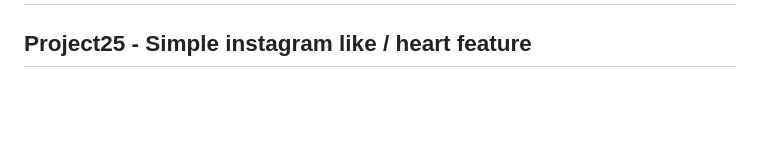
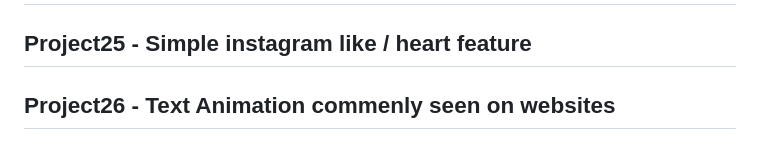
Before and after one commit to TechnoDiktator/50-Days-50-Frontend-Projects, a Markdown page: README.md, the part around the change. Drawn GitHub-style; blank space fills up the shorter version.

```diff
--- a/README.md
+++ b/README.md
@@ -51,3 +51,5 @@ I Made 50 small frontend projects in 50 days using HTML , CSS . JavaScript
 # Project24 - A really cool project. A component that uses Axios to fetch githob profile data from gitHub   API    https://api.github.com/users/  .....and then populates it inside a card
 
 ## Project25 - Simple instagram like / heart feature
+
+## Project26 - Text Animation commenly seen on websites
```
